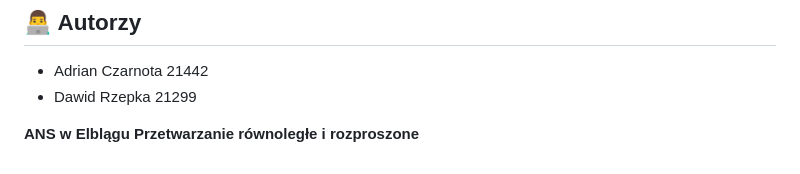
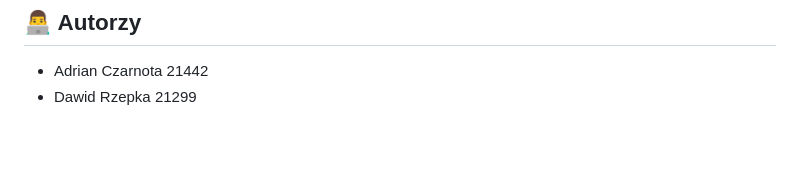
Before and after one commit to rzepeeek/Web-Scraper-Project, a Markdown page: README.md, the part around the change. Rendered like a GitHub page; blank space fills up the shorter version.

```diff
--- a/README.md
+++ b/README.md
@@ -139,6 +139,3 @@ db.data.countDocuments()
 
 * Adrian Czarnota 21442
 * Dawid Rzepka 21299
-
-**ANS w Elblągu**
-**Przetwarzanie równoległe i rozproszone**
```
